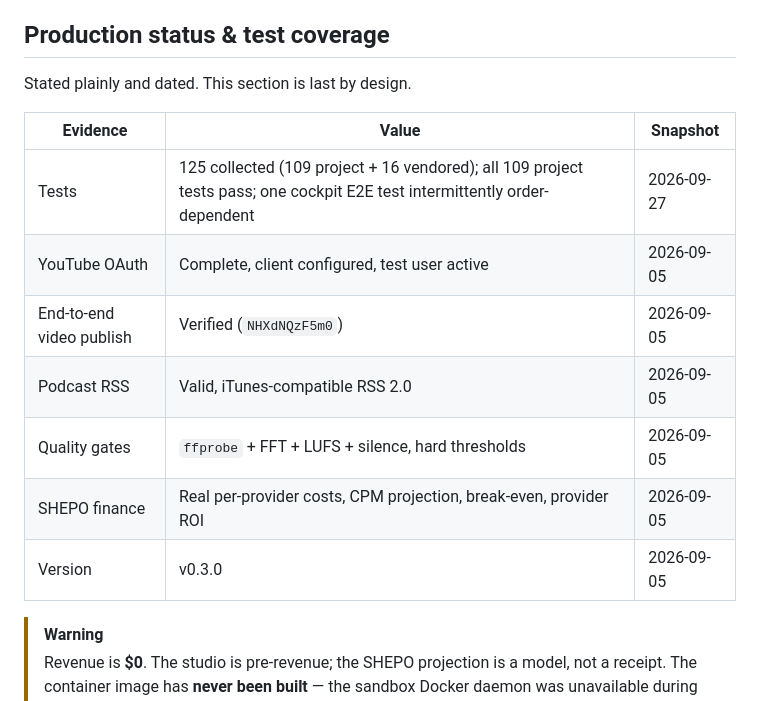
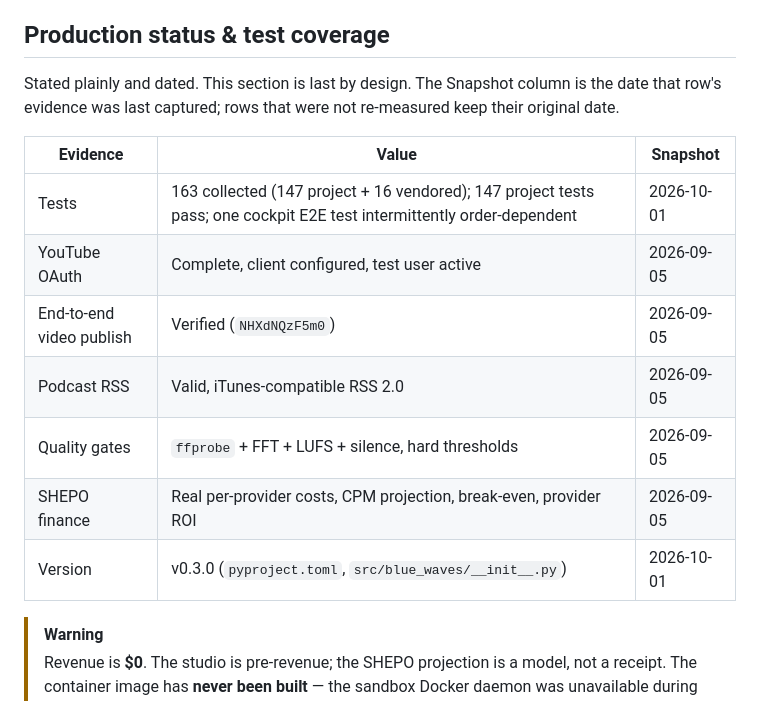
Before and after one commit to HatemIsmailShalaby1979/Blue-Waves-, a Markdown page: README.md, the part around the change. GitHub-like rendering.

Commit message:
docs: refresh README status table with the 2026-10-01 fresh run and code version

```diff
--- a/README.md
+++ b/README.md
@@ -62,17 +62,19 @@ framework's governance contract, with an independent runtime — not shared sour
 
 ## Production status & test coverage
 
-Stated plainly and dated. This section is last by design.
+Stated plainly and dated. This section is last by design. The Snapshot column is the
+date that row's evidence was last captured; rows that were not re-measured keep their
+original date.
 
 | Evidence | Value | Snapshot |
 |---|---|---|
-| Tests | 125 collected (109 project + 16 vendored); all 109 project tests pass; one cockpit E2E test intermittently order-dependent | 2026-09-27 |
+| Tests | 163 collected (147 project + 16 vendored); 147 project tests pass; one cockpit E2E test intermittently order-dependent | 2026-10-01 |
 | YouTube OAuth | Complete, client configured, test user active | 2026-09-05 |
 | End-to-end video publish | Verified (`NHXdNQzF5m0`) | 2026-09-05 |
 | Podcast RSS | Valid, iTunes-compatible RSS 2.0 | 2026-09-05 |
 | Quality gates | `ffprobe` + FFT + LUFS + silence, hard thresholds | 2026-09-05 |
 | SHEPO finance | Real per-provider costs, CPM projection, break-even, provider ROI | 2026-09-05 |
-| Version | v0.3.0 | 2026-09-05 |
+| Version | v0.3.0 (`pyproject.toml`, `src/blue_waves/__init__.py`) | 2026-10-01 |
 
 > [!WARNING]
 > Revenue is **$0**. The studio is pre-revenue; the SHEPO projection is a model, not a receipt. The container image has **never been built** — the sandbox Docker daemon was unavailable during validation, so static packaging tests cover the surface. Nine production-only gates remain red by design (no certified data isolation, no external observer audit, no legal privacy review — the nine are enumerated in `docs/SECURITY_REVIEW.md`). No external audit, no signed security review, no assigned on-call owner.
```
